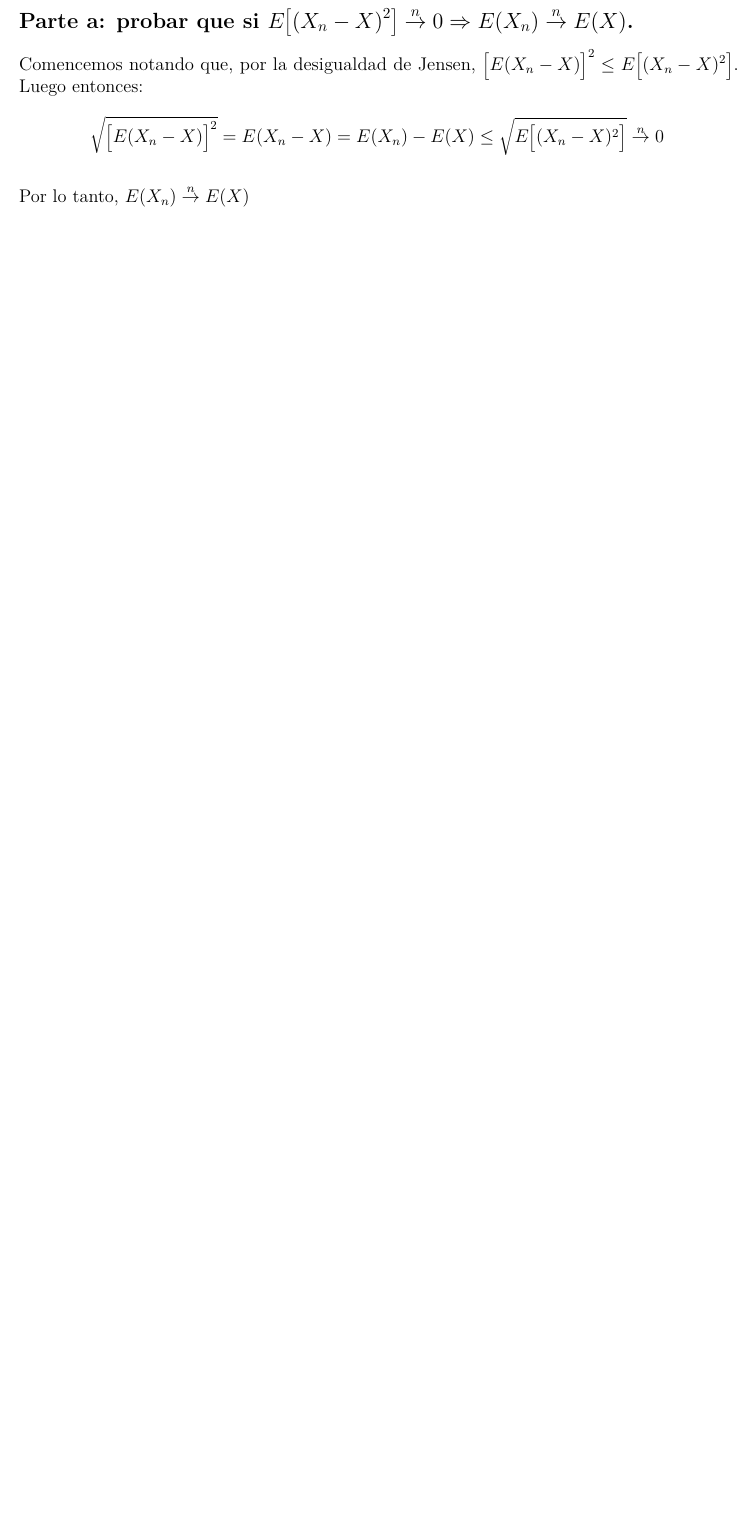
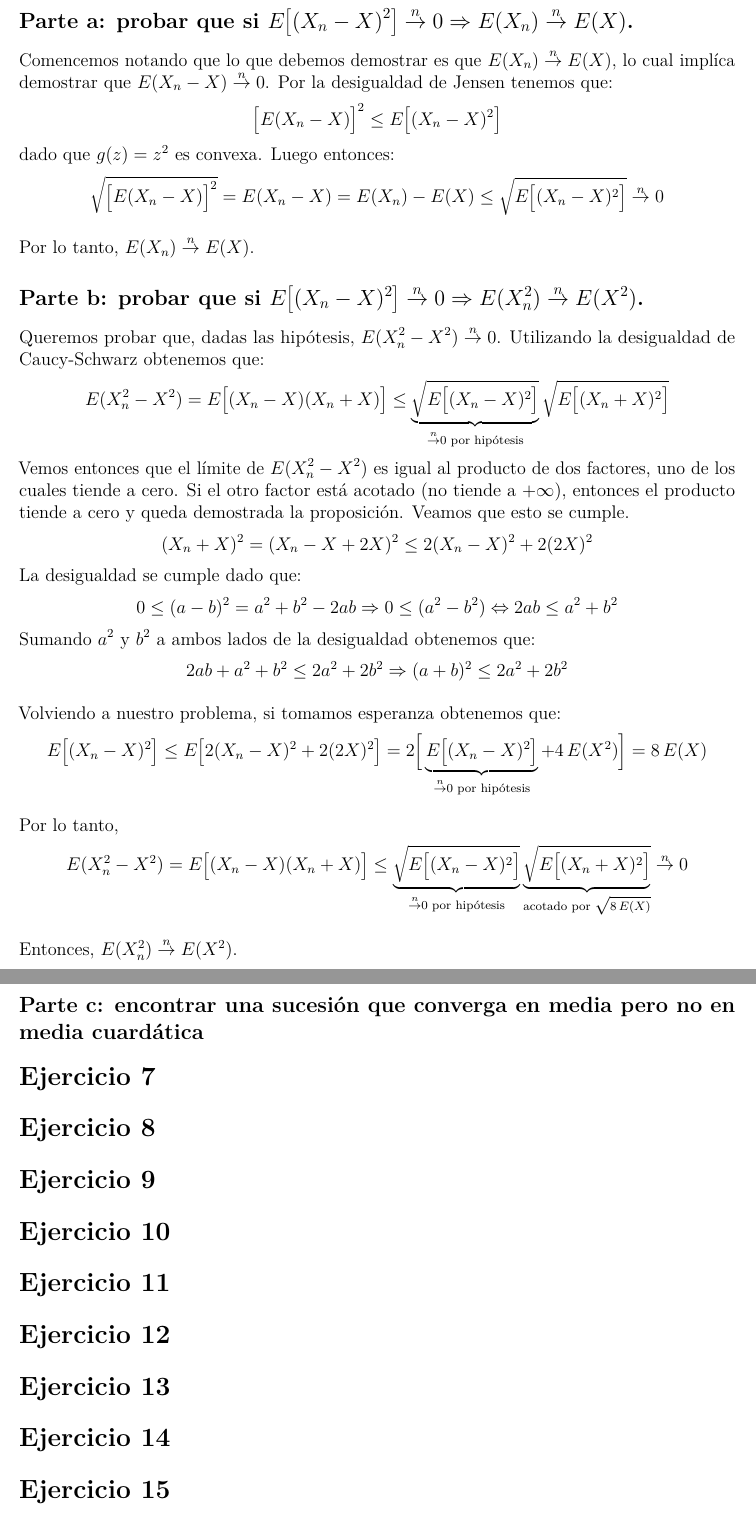
Before and after one commit to daczarne/prob2, an R Markdown document (practico2_sol.Rmd): part of page 9 of 9 before the commit and two parts of pages 9 and 10 of 10 after it, the two joined at a grey line, cut so that both start at the same text, the shorter picture padded with empty space. Rendered offline with R 4.5, knitr and Pandoc, then LaTeX, with nearby package versions.

Commit message:
ejercicio 6 parte b

```diff
--- a/practico2_sol.Rmd
+++ b/practico2_sol.Rmd
@@ -262,7 +262,50 @@ Donde en la primera desigualdad utilizamos la no negatividad de la medida de dis
 
 ## Parte a: probar que si $E \big[ (X_n - X)^2 \big] \overset{n}{\rightarrow} 0 \Rightarrow E(X_n) \overset{n}{\rightarrow} E(X)$.
 
-Comencemos notando que, por la desigualdad de Jensen, $\big[ E(X_n - X)\big]^2 \leq E \big[ (X_n - X)^2 \big]$. Luego entonces:
+Comencemos notando que lo que debemos demostrar es que $E(X_n) \overset{n}{\rightarrow} E(X)$, lo cual implíca demostrar que $E(X_n - X) \overset{n}{\rightarrow} 0$. Por la desigualdad de Jensen tenemos que:
+$$\big[ E(X_n - X)\big]^2 \leq E \big[ (X_n - X)^2 \big]$$
+dado que $g(z) = z^2$ es convexa. Luego entonces:
 $$\sqrt{ \big[ E(X_n - X)\big]^2 } = E(X_n - X) = E(X_n) - E(X) \leq \sqrt{E \big[ (X_n - X)^2 \big]} \overset{n}{\rightarrow} 0$$
 
-Por lo tanto, $E(X_n) \overset{n}{\rightarrow} E(X)$
+Por lo tanto, $E(X_n) \overset{n}{\rightarrow} E(X)$.
+
+## Parte b: probar que si $E \big[ (X_n - X)^2 \big] \overset{n}{\rightarrow} 0 \Rightarrow E(X_n^2) \overset{n}{\rightarrow} E(X^2)$.
+
+Queremos probar que, dadas las hipótesis, $E(X_n^2 - X^2) \overset{n}{\rightarrow} 0$. Utilizando la desigualdad de Caucy-Schwarz obtenemos que:
+$$E(X_n^2 - X^2) = E \big[ (X_n - X)(X_n + X) \big] \leq \underbrace{ \sqrt{ E \big[ (X_n - X)^2 \big] } }_{ \overset{n}{\rightarrow} 0 \text{ por hipótesis}} \sqrt{E \big[ (X_n + X)^2 \big]} $$
+Vemos entonces que el límite de $E(X_n^2 - X^2)$ es igual al producto de dos factores, uno de los cuales tiende a cero. Si el otro factor está acotado (no tiende a $+\infty$), entonces el producto tiende a cero y queda demostrada la proposición. Veamos que esto se cumple.
+$$(X_n + X)^2 = (X_n - X + 2X)^2 \leq 2(X_n - X)^2 + 2(2X)^2$$
+La desigualdad se cumple dado que:
+$$0 \leq (a - b)^2 = a^2 + b^2 - 2ab \Rightarrow 0 \leq (a^2 - b^2) \Leftrightarrow 2ab \leq a^2 + b^2$$
+Sumando $a^2$ y $b^2$ a ambos lados de la desigualdad obtenemos que:
+$$2ab + a^2 + b^2 \leq 2a^2 + 2b^2 \Rightarrow (a + b)^2 \leq 2a^2 + 2b^2$$
+
+Volviendo a nuestro problema, si tomamos esperanza obtenemos que:
+$$ E \big[ (X_n - X)^2 \big] \leq E \big[ 2 ( X_n - X )^2 + 2 (2X)^2 \big] = 2 \Big[ \underbrace{ E \big[ ( X_n - X )^2 \big] }_{  \overset{n}{\rightarrow} 0 \text{ por hipótesis} } + 4 \, E(X^2) \Big] = 8 \, E(X) $$
+
+Por lo tanto,
+$$E(X_n^2 - X^2) = E \big[ (X_n - X)(X_n + X) \big] \leq \underbrace{ \sqrt{ E \big[ (X_n - X)^2 \big] } }_{ \overset{n}{\rightarrow} 0 \text{ por hipótesis}} \underbrace{ \sqrt{E \big[ (X_n + X)^2 \big]} }_{ \text{acotado por } \sqrt{8 \, E(X)} } \overset{n}{\rightarrow} 0$$
+
+Entonces, $E(X_n^2) \overset{n}{\rightarrow} E(X^2)$.
+
+## Parte c: encontrar una sucesión que converga en media pero no en media cuardática
+
+
+
+# Ejercicio 7
+
+# Ejercicio 8
+
+# Ejercicio 9
+
+# Ejercicio 10
+
+# Ejercicio 11
+
+# Ejercicio 12
+
+# Ejercicio 13
+
+# Ejercicio 14
+
+# Ejercicio 15
```
Also changed, not shown: practico2_sol.Rmd (2 more changed lines).
